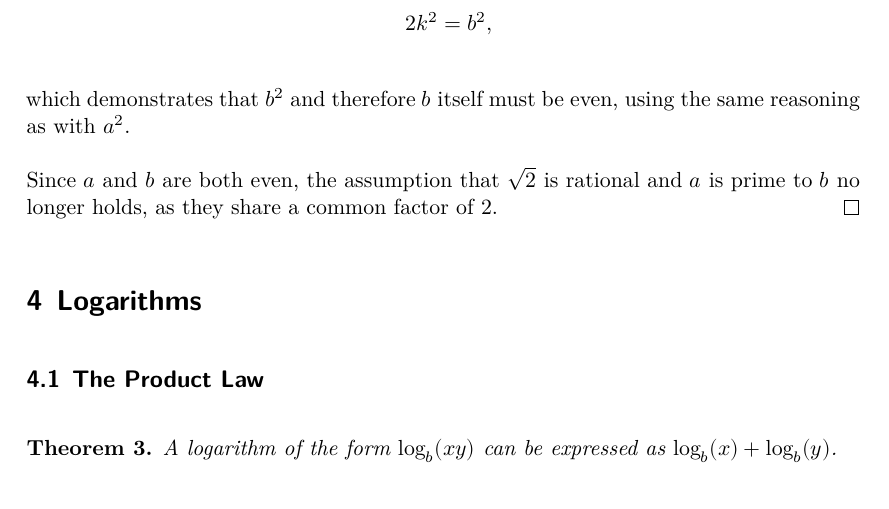
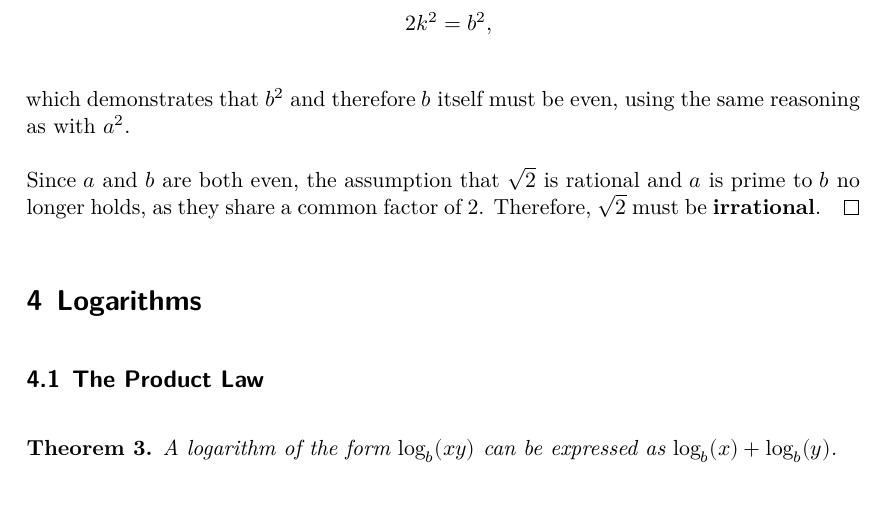
Before and after one commit to severen/maths, a LaTeX document (Proofs/proofs.tex): part of page 3 of 6, cut so that both start at the same text. Compiled offline with XeLaTeX.

Commit message:
Improve conclusion to sqrt(2) proof

```diff
--- a/Proofs/proofs.tex
+++ b/Proofs/proofs.tex
@@ -98,7 +98,7 @@ simply retellings of that which has already been proven.
 
   Since \(a\) and \(b\) are both even, the assumption that \(\sqrt{2}\) is
   rational and \(a\) is prime to \(b\) no longer holds, as they share a common
-  factor of 2.
+  factor of 2. Therefore, \(\sqrt{2}\) must be \textbf{irrational}.
 \end{proof}
 
 \section{Logarithms}
```
Also changed, not shown: Proofs/proofs.tex (4 more changed lines).
